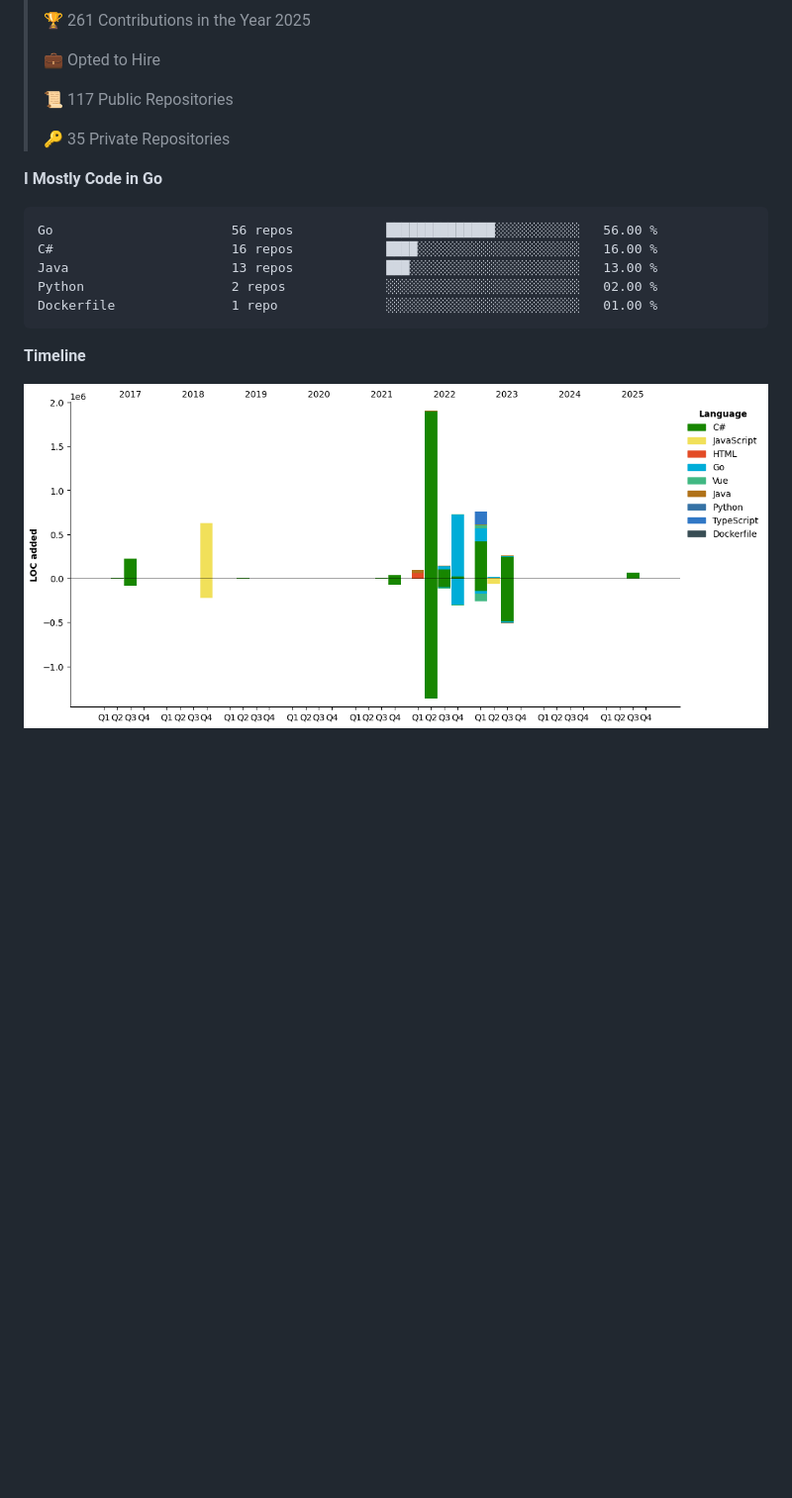
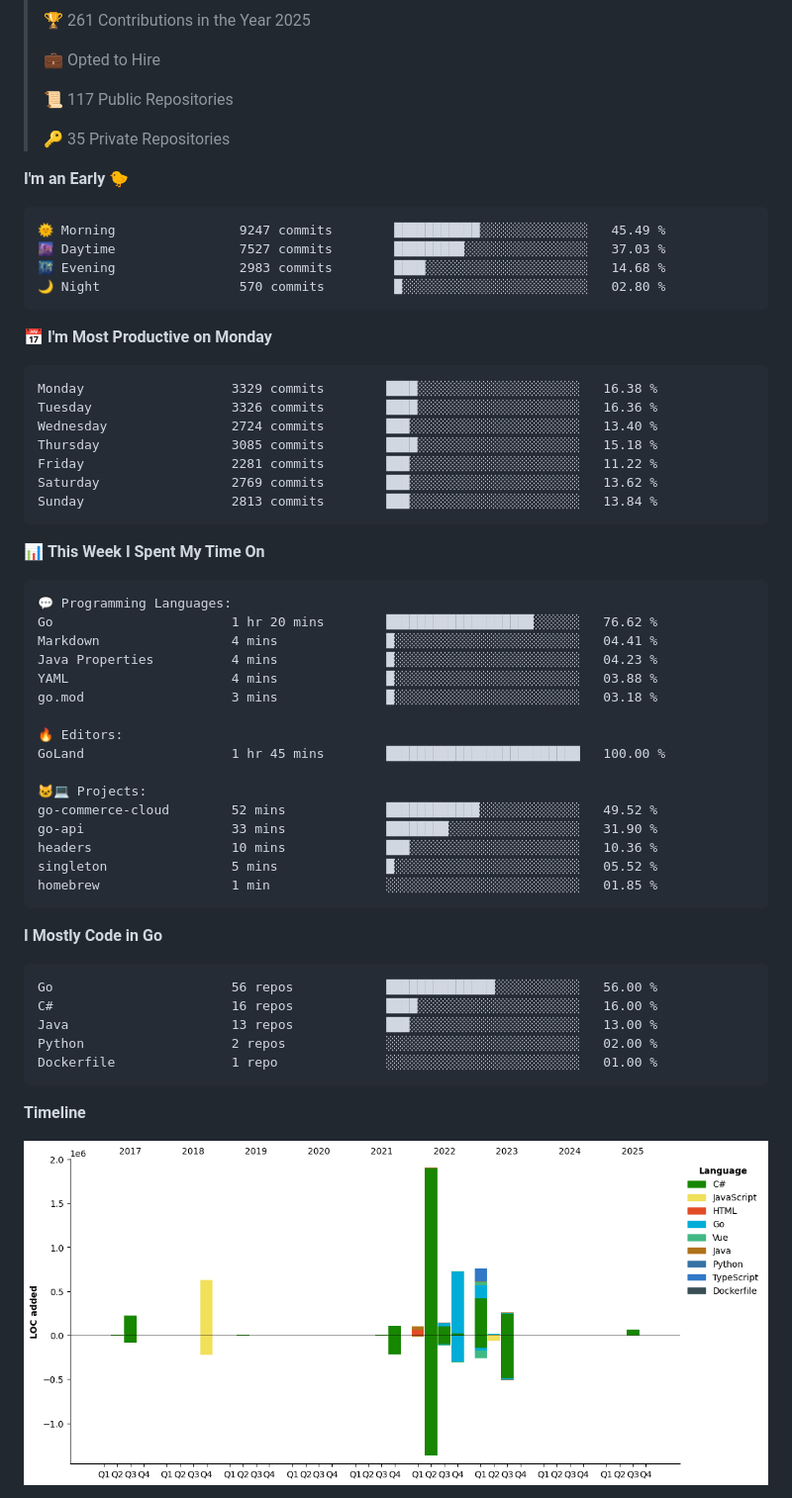
Before and after one commit to arielsrv/arielsrv, a Markdown page: README.md, the part around one of its changes. Shown at 99% size. Rendered like a GitHub page; pictures changed too: assets/bar_graph.png; blank space fills up the shorter version.

Commit message:
Updated with Dev Metrics

````diff
--- a/README.md
+++ b/README.md
@@ -23,6 +25,48 @@
  >
 > 🔑 35 Private Repositories
  >
+**I'm an Early 🐤**
+
+```text
+🌞 Morning                9247 commits        ███████████░░░░░░░░░░░░░░   45.49 %
+🌆 Daytime                7527 commits        █████████░░░░░░░░░░░░░░░░   37.03 %
+🌃 Evening                2983 commits        ████░░░░░░░░░░░░░░░░░░░░░   14.68 %
+🌙 Night                  570 commits         █░░░░░░░░░░░░░░░░░░░░░░░░   02.80 %
+```
+📅 **I'm Most Productive on Monday**
+
+```text
+Monday                   3329 commits        ████░░░░░░░░░░░░░░░░░░░░░   16.38 %
+Tuesday                  3326 commits        ████░░░░░░░░░░░░░░░░░░░░░   16.36 %
+Wednesday                2724 commits        ███░░░░░░░░░░░░░░░░░░░░░░   13.40 %
+Thursday                 3085 commits        ████░░░░░░░░░░░░░░░░░░░░░   15.18 %
+Friday                   2281 commits        ███░░░░░░░░░░░░░░░░░░░░░░   11.22 %
+Saturday                 2769 commits        ███░░░░░░░░░░░░░░░░░░░░░░   13.62 %
+Sunday                   2813 commits        ███░░░░░░░░░░░░░░░░░░░░░░   13.84 %
+```
+
+
+📊 **This Week I Spent My Time On**
+
+```text
+💬 Programming Languages:
+Go                       1 hr 20 mins        ███████████████████░░░░░░   76.62 %
+Markdown                 4 mins              █░░░░░░░░░░░░░░░░░░░░░░░░   04.41 %
+Java Properties          4 mins              █░░░░░░░░░░░░░░░░░░░░░░░░   04.23 %
+YAML                     4 mins              █░░░░░░░░░░░░░░░░░░░░░░░░   03.88 %
+go.mod                   3 mins              █░░░░░░░░░░░░░░░░░░░░░░░░   03.18 %
+
+🔥 Editors:
+GoLand                   1 hr 45 mins        █████████████████████████   100.00 %
+
+🐱‍💻 Projects:
+go-commerce-cloud        52 mins             ████████████░░░░░░░░░░░░░   49.52 %
+go-api                   33 mins             ████████░░░░░░░░░░░░░░░░░   31.90 %
+headers                  10 mins             ███░░░░░░░░░░░░░░░░░░░░░░   10.36 %
+singleton                5 mins              █░░░░░░░░░░░░░░░░░░░░░░░░   05.52 %
+homebrew                 1 min               ░░░░░░░░░░░░░░░░░░░░░░░░░   01.85 %
+```
+
 **I Mostly Code in Go**
 
 ```text
````
Also changed, not shown: other parts of README.md (+4 -2 lines).
